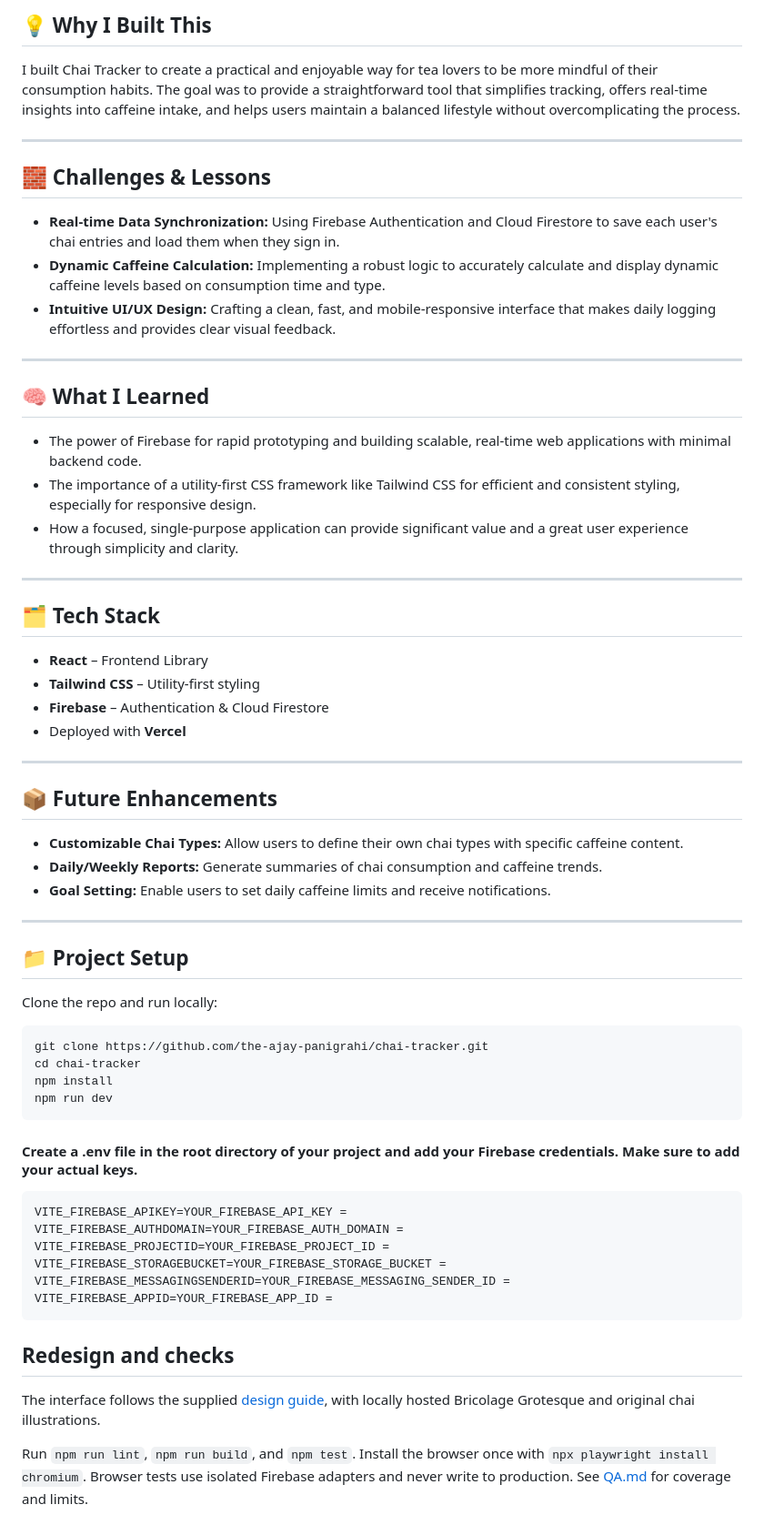
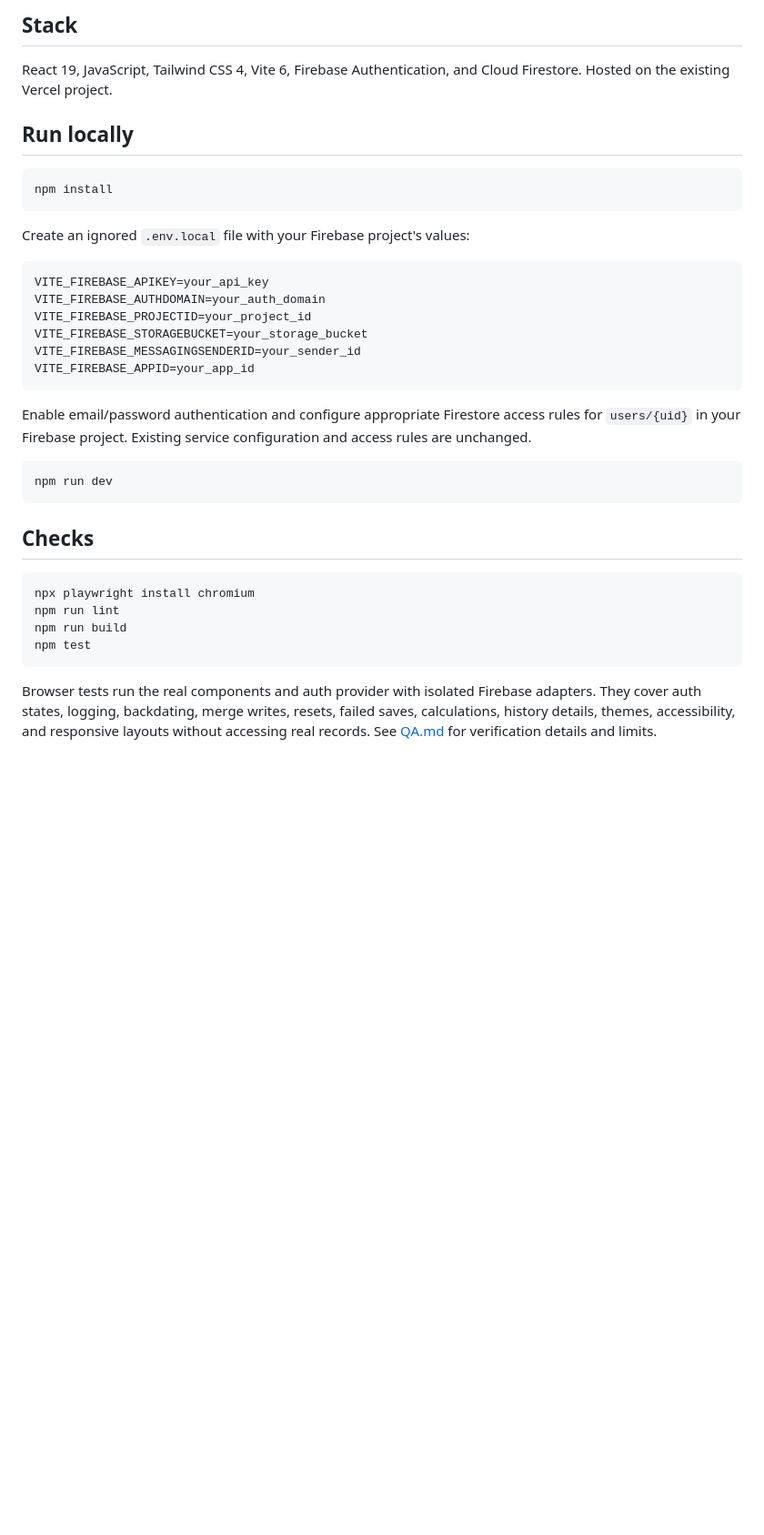
Before and after one commit to the-ajay-panigrahi/chai-tracker, a Markdown page: README.md, the part around one of its changes. Shown at 91% size. Rendered like a GitHub page; blank space fills up the shorter version.

````diff
--- a/README.md
+++ b/README.md
@@ -33,66 +34,38 @@ Chai Tracker is a fun and useful web app designed to help you track how much cha
 
-## 💡 Why I Built This
+## Stack
 
-I built Chai Tracker to create a practical and enjoyable way for tea lovers to be more mindful of their consumption habits. The goal was to provide a straightforward tool that simplifies tracking, offers real-time insights into caffeine intake, and helps users maintain a balanced lifestyle without overcomplicating the process.
+React 19, JavaScript, Tailwind CSS 4, Vite 6, Firebase Authentication, and Cloud Firestore. Hosted on the existing Vercel project.
 
----
+## Run locally
 
-## 🧱 Challenges & Lessons
+```sh
+npm install
+```
 
--   **Real-time Data Synchronization:** Using Firebase Authentication and Cloud Firestore to save each user's chai entries and load them when they sign in.
--   **Dynamic Caffeine Calculation:** Implementing a robust logic to accurately calculate and display dynamic caffeine levels based on consumption time and type.
--   **Intuitive UI/UX Design:** Crafting a clean, fast, and mobile-responsive interface that makes daily logging effortless and provides clear visual feedback.
+Create an ignored `.env.local` file with your Firebase project's values:
 
----
+```dotenv
+VITE_FIREBASE_APIKEY=your_api_key
+VITE_FIREBASE_AUTHDOMAIN=your_auth_domain
+VITE_FIREBASE_PROJECTID=your_project_id
+VITE_FIREBASE_STORAGEBUCKET=your_storage_bucket
+VITE_FIREBASE_MESSAGINGSENDERID=your_sender_id
+VITE_FIREBASE_APPID=your_app_id
+```
 
-## 🧠 What I Learned
+Enable email/password authentication and configure appropriate Firestore access rules for `users/{uid}` in your Firebase project. Existing service configuration and access rules are unchanged.
 
--   The power of Firebase for rapid prototyping and building scalable, real-time web applications with minimal backend code.
--   The importance of a utility-first CSS framework like Tailwind CSS for efficient and consistent styling, especially for responsive design.
--   How a focused, single-purpose application can provide significant value and a great user experience through simplicity and clarity.
-
----
-
-## 🗂️ Tech Stack
-
--   **React** – Frontend Library
--   **Tailwind CSS** – Utility-first styling
--   **Firebase** – Authentication & Cloud Firestore
--   Deployed with **Vercel**
-
----
-
-## 📦 Future Enhancements
-
--   **Customizable Chai Types:** Allow users to define their own chai types with specific caffeine content.
--   **Daily/Weekly Reports:** Generate summaries of chai consumption and caffeine trends.
--   **Goal Setting:** Enable users to set daily caffeine limits and receive notifications.
-
----
-
-## 📁 Project Setup
-
-Clone the repo and run locally:
-
-```bash
-git clone https://github.com/the-ajay-panigrahi/chai-tracker.git
-cd chai-tracker
-npm install
+```sh
 npm run dev
 ```
-#### Create a .env file in the root directory of your project and add your Firebase credentials. Make sure to add your actual keys.
-```js
-VITE_FIREBASE_APIKEY=YOUR_FIREBASE_API_KEY =
-VITE_FIREBASE_AUTHDOMAIN=YOUR_FIREBASE_AUTH_DOMAIN =
-VITE_FIREBASE_PROJECTID=YOUR_FIREBASE_PROJECT_ID =
-VITE_FIREBASE_STORAGEBUCKET=YOUR_FIREBASE_STORAGE_BUCKET =
-VITE_FIREBASE_MESSAGINGSENDERID=YOUR_FIREBASE_MESSAGING_SENDER_ID =
-VITE_FIREBASE_APPID=YOUR_FIREBASE_APP_ID =
+
+## Checks
+
+```sh
+npx playwright install chromium
+npm run lint
+npm run build
+npm test
 ```
 
-
-## Redesign and checks
-
-The interface follows the supplied [design guide](./DESIGN.md), with locally hosted Bricolage Grotesque and original chai illustrations.
-
-Run `npm run lint`, `npm run build`, and `npm test`. Install the browser once with `npx playwright install chromium`. Browser tests use isolated Firebase adapters and never write to production. See [QA.md](./QA.md) for coverage and limits.
+Browser tests run the real components and auth provider with isolated Firebase adapters. They cover auth states, logging, backdating, merge writes, resets, failed saves, calculations, history details, themes, accessibility, and responsive layouts without accessing real records. See [QA.md](./QA.md) for verification details and limits.
````
Also changed, not shown: other parts of README.md (+19 -18 lines), QA.md (+5 -1 lines), screenshots/image-1.png, screenshots/image-2.png, 3 other files.
